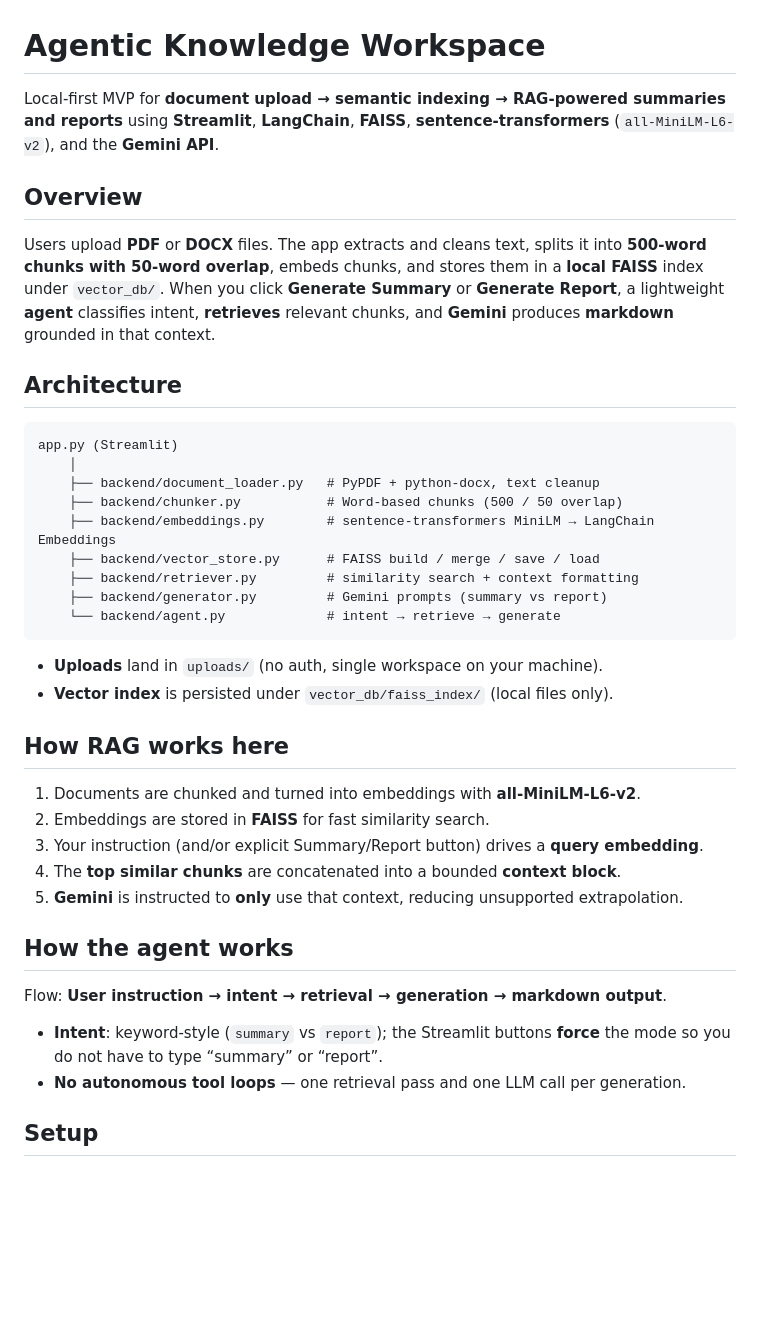
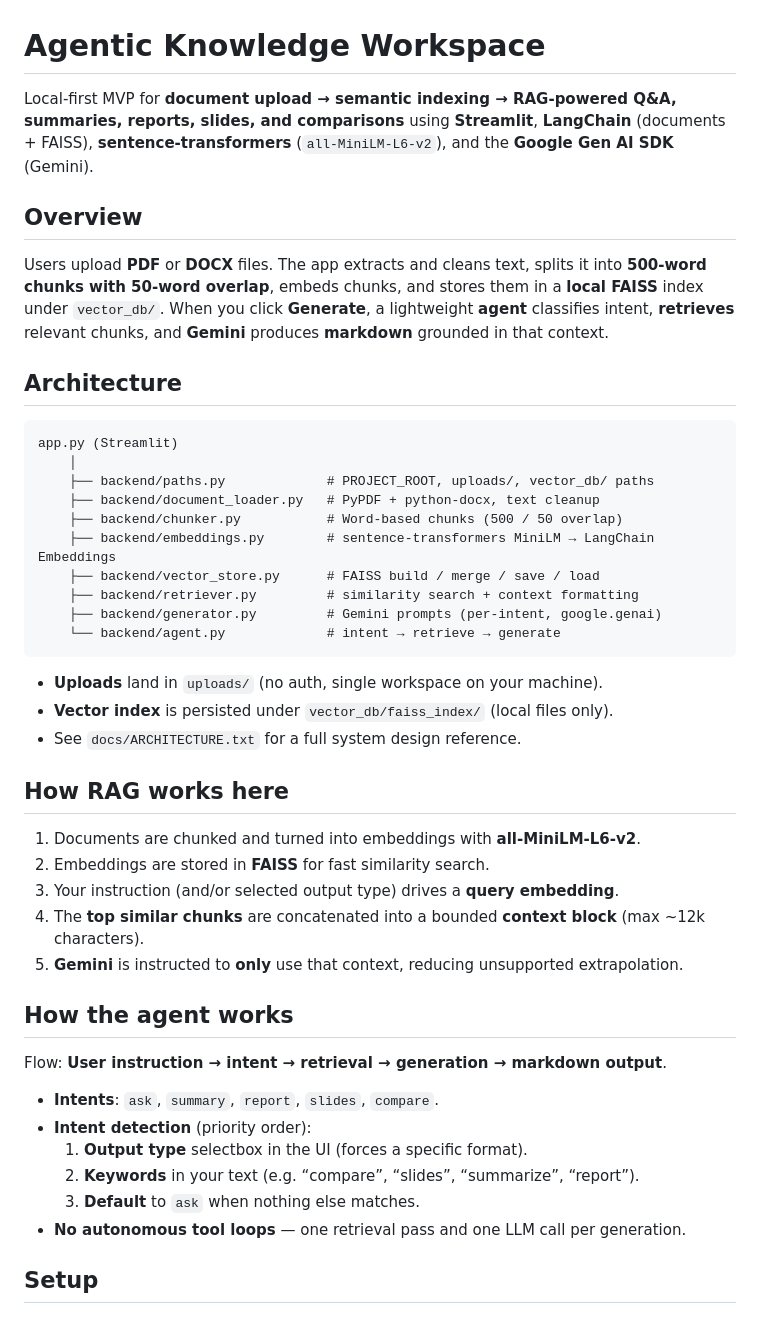
Before and after one commit to DilanSenanayake/llm-agent, a Markdown page: README.md, the part around one of its changes. GitHub-like rendering; blank space fills up the shorter version.

````diff
--- a/README.md
+++ b/README.md
@@ -1,41 +1,47 @@
 # Agentic Knowledge Workspace
 
-Local-first MVP for **document upload → semantic indexing → RAG-powered summaries and reports** using **Streamlit**, **LangChain**, **FAISS**, **sentence-transformers** (`all-MiniLM-L6-v2`), and the **Gemini API**.
+Local-first MVP for **document upload → semantic indexing → RAG-powered Q&A, summaries, reports, slides, and comparisons** using **Streamlit**, **LangChain** (documents + FAISS), **sentence-transformers** (`all-MiniLM-L6-v2`), and the **Google Gen AI SDK** (Gemini).
 
 ## Overview
 
-Users upload **PDF** or **DOCX** files. The app extracts and cleans text, splits it into **500-word chunks with 50-word overlap**, embeds chunks, and stores them in a **local FAISS** index under `vector_db/`. When you click **Generate Summary** or **Generate Report**, a lightweight **agent** classifies intent, **retrieves** relevant chunks, and **Gemini** produces **markdown** grounded in that context.
+Users upload **PDF** or **DOCX** files. The app extracts and cleans text, splits it into **500-word chunks with 50-word overlap**, embeds chunks, and stores them in a **local FAISS** index under `vector_db/`. When you click **Generate**, a lightweight **agent** classifies intent, **retrieves** relevant chunks, and **Gemini** produces **markdown** grounded in that context.
 
 ## Architecture
 
 ```text
 app.py (Streamlit)
     │
+    ├── backend/paths.py             # PROJECT_ROOT, uploads/, vector_db/ paths
     ├── backend/document_loader.py   # PyPDF + python-docx, text cleanup
     ├── backend/chunker.py           # Word-based chunks (500 / 50 overlap)
     ├── backend/embeddings.py        # sentence-transformers MiniLM → LangChain Embeddings
     ├── backend/vector_store.py      # FAISS build / merge / save / load
     ├── backend/retriever.py         # similarity search + context formatting
-    ├── backend/generator.py         # Gemini prompts (summary vs report)
+    ├── backend/generator.py         # Gemini prompts (per-intent, google.genai)
     └── backend/agent.py             # intent → retrieve → generate
 ```
 
 - **Uploads** land in `uploads/` (no auth, single workspace on your machine).
 - **Vector index** is persisted under `vector_db/faiss_index/` (local files only).
+- See `docs/ARCHITECTURE.txt` for a full system design reference.
 
 ## How RAG works here
 
 1. Documents are chunked and turned into embeddings with **all-MiniLM-L6-v2**.
 2. Embeddings are stored in **FAISS** for fast similarity search.
-3. Your instruction (and/or explicit Summary/Report button) drives a **query embedding**.
-4. The **top similar chunks** are concatenated into a bounded **context block**.
+3. Your instruction (and/or selected output type) drives a **query embedding**.
+4. The **top similar chunks** are concatenated into a bounded **context block** (max ~12k characters).
 5. **Gemini** is instructed to **only** use that context, reducing unsupported extrapolation.
 
 ## How the agent works
 
 Flow: **User instruction → intent → retrieval → generation → markdown output**.
 
-- **Intent**: keyword-style (`summary` vs `report`); the Streamlit buttons **force** the mode so you do not have to type “summary” or “report”.
+- **Intents**: `ask`, `summary`, `report`, `slides`, `compare`.
+- **Intent detection** (priority order):
+  1. **Output type** selectbox in the UI (forces a specific format).
+  2. **Keywords** in your text (e.g. “compare”, “slides”, “summarize”, “report”).
+  3. **Default** to `ask` when nothing else matches.
 - **No autonomous tool loops** — one retrieval pass and one LLM call per generation.
 
 ## Setup
````
Also changed, not shown: other parts of README.md (+18 -9 lines).
